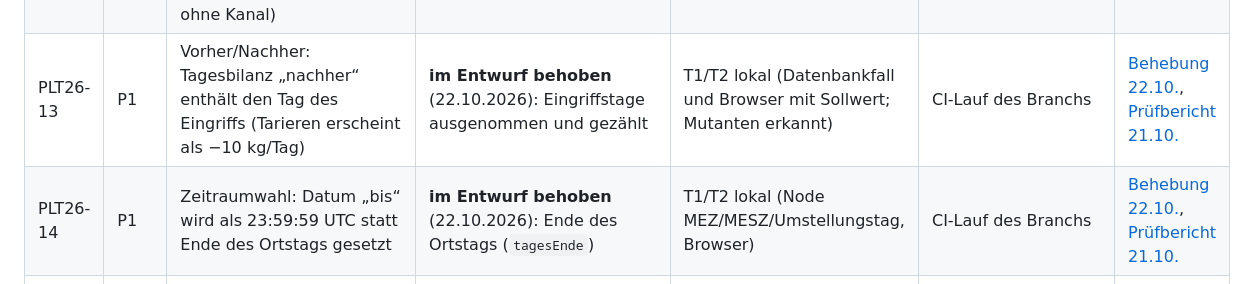
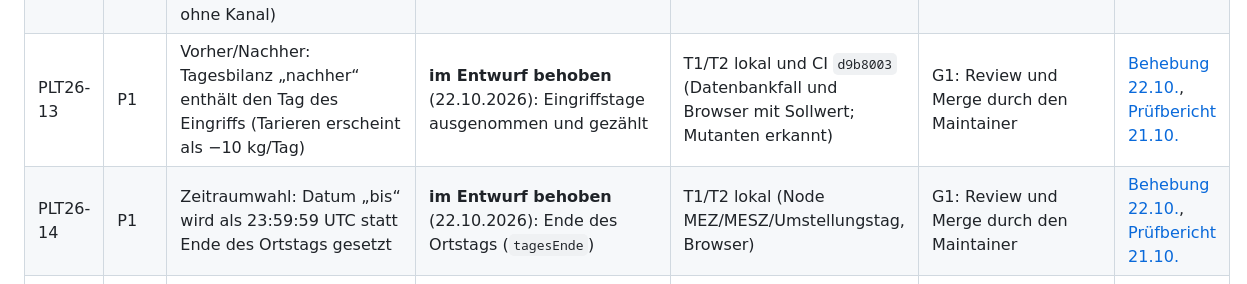
Before and after one commit to impyer/bienen-lora-logger, a Markdown page: docs/testberichte/befunde.md, the part around the change. Rendered like a GitHub page.

```diff
--- a/docs/testberichte/befunde.md
+++ b/docs/testberichte/befunde.md
@@ -107,8 +107,8 @@ Teststufen T0–T6 und Gates G0–G4: [tests-freigaben.md](../entwicklung/tests-
 | PLT26-11 | P2 | Keine Plausibilitätsprüfung beim Import: DS18B20-Fehlercodes (−127 °C, 85 °C) und Gewichtsspitzen landen als `qualitaet = 'ok'` in `messwert` | **offen** (20.10., gefunden mit synthetischen Daten): API und Oberfläche zeigen die Werte unverändert (keine stille Korrektur); Kurven und Mittelwerte enthalten sie | T1 (CI `0690bf4`, Fall „Fehlwerte … bleiben sichtbar“) | Grenzen je Messgröße/Kanal festlegen und `qualitaet` beim Import setzen (verdächtig/ungültig) | [Prüfbericht 20.10.](2026-10-20-plattform-lese-api.md) |
 | PLT26-10 | P2 | Bodentiefen nicht verifiziert | **analysiert** – Tiefen vom Betreiber bestätigt (15.10.): 5 cm weiß, 20 cm rot, 50 cm schwarz; Zuordnung Sondenkabel ↔ Decoderfeld an echten Daten prüfen | T0 | Kanalzuordnung beim Anschluss | [Bewertung 15.10.](2026-10-15-plattform-review-issue11.md), [Issue #11](https://github.com/impyer/bienen-lora-logger/issues/11) |
 | PLT26-12 | P1 | Importer zählt Felder ohne Kanal mit einem Upsert je Wert auf dieselbe Zeile in einer Transaktion: quadratische Laufzeit beim leeren Start (alle Felder ohne Kanal) | **im Entwurf behoben** (21.10.2026): je Datei verdichtet, eine Anweisung je (Gerät, Quellfeld) | T1 lokal (PostgreSQL 16): `test_importer` 13/13, `test_plattform` 27/27 in 36 s statt > 15 min | CI-Lauf des Branchs; Test für `anzahl` (Mutant überlebt) | [Prüfbericht 21.10.](2026-10-21-plattform-bedienbarkeit-tests.md) |
-| PLT26-13 | P1 | Vorher/Nachher: Tagesbilanz „nachher“ enthält den Tag des Eingriffs (Tarieren erscheint als −10 kg/Tag) | **im Entwurf behoben** (22.10.2026): Eingriffstage ausgenommen und gezählt | T1/T2 lokal (Datenbankfall und Browser mit Sollwert; Mutanten erkannt) | CI-Lauf des Branchs | [Behebung 22.10.](2026-10-22-plattform-behebung.md),  [Prüfbericht 21.10.](2026-10-21-plattform-bedienbarkeit-tests.md) |
-| PLT26-14 | P1 | Zeitraumwahl: Datum „bis“ wird als 23:59:59 UTC statt Ende des Ortstags gesetzt | **im Entwurf behoben** (22.10.2026): Ende des Ortstags (`tagesEnde`) | T1/T2 lokal (Node MEZ/MESZ/Umstellungstag, Browser) | CI-Lauf des Branchs | [Behebung 22.10.](2026-10-22-plattform-behebung.md),  [Prüfbericht 21.10.](2026-10-21-plattform-bedienbarkeit-tests.md) |
+| PLT26-13 | P1 | Vorher/Nachher: Tagesbilanz „nachher“ enthält den Tag des Eingriffs (Tarieren erscheint als −10 kg/Tag) | **im Entwurf behoben** (22.10.2026): Eingriffstage ausgenommen und gezählt | T1/T2 lokal und CI `d9b8003` (Datenbankfall und Browser mit Sollwert; Mutanten erkannt) | G1: Review und Merge durch den Maintainer | [Behebung 22.10.](2026-10-22-plattform-behebung.md),  [Prüfbericht 21.10.](2026-10-21-plattform-bedienbarkeit-tests.md) |
+| PLT26-14 | P1 | Zeitraumwahl: Datum „bis“ wird als 23:59:59 UTC statt Ende des Ortstags gesetzt | **im Entwurf behoben** (22.10.2026): Ende des Ortstags (`tagesEnde`) | T1/T2 lokal (Node MEZ/MESZ/Umstellungstag, Browser) | G1: Review und Merge durch den Maintainer | [Behebung 22.10.](2026-10-22-plattform-behebung.md),  [Prüfbericht 21.10.](2026-10-21-plattform-bedienbarkeit-tests.md) |
 | PLT26-15 | P1 | Eingabe in Stockkarte/Verwaltung geht verloren, wenn die Sitzung beim Speichern abgelaufen ist | **im Entwurf behoben** (22.10.2026): Anmeldung über der Seite, Anfrage wird wiederholt | T2 lokal (Browser, Cookie gelöscht) | CI-Lauf; lokaler Entwurf bei Neuladen fehlt | [Behebung 22.10.](2026-10-22-plattform-behebung.md),  [Prüfbericht 21.10.](2026-10-21-plattform-bedienbarkeit-tests.md) |
 | PLT26-16 | P2 | Tests der Plattform erkennen eingebaute Fehler nur zu 31 % (24 von 35 Mutanten überlebt) trotz 89 % Zeilenabdeckung; Kennzahlen, Werte und Fehlerpfade ungeprüft, synthetische Daten ohne Randfälle | **im Entwurf behoben** (22.10.2026): Sollwerte, Randfälle, Seitenlogik in `kennzahlen.js`, Fehlerpfade, `tests/plattform/mutation.py`; Mutationstest 50 von 50 erkannt (21.10.: 11 von 35) | T1/T2 lokal | Mutationstest nicht in jeder CI (~1 h); bei Änderungen an Auswertung/Tests ausführen | [Behebung 22.10.](2026-10-22-plattform-behebung.md),  [Prüfbericht 21.10.](2026-10-21-plattform-bedienbarkeit-tests.md) |
 | PLT26-17 | P2 | Oberfläche und API in verschiedener Version (Server nach Update nicht neu gestartet) ergeben die unverständliche Meldung „unbekannter Endpunkt“ | **im Entwurf behoben** (22.10.2026): `API_STAND` in API und Oberfläche, Hinweis „Server neu starten“ bzw. „Seite neu laden“ | T1/T2 lokal (Hosttest Gleichstand, Browser mit simuliertem Altserver) | CI-Lauf des Branchs | [Prüfbericht 21.10.](2026-10-21-plattform-bedienbarkeit-tests.md), [Behebung 22.10.](2026-10-22-plattform-behebung.md) |
```
Also changed, not shown: docs/testberichte/2026-10-22-plattform-behebung.md (+1 -1 lines).
